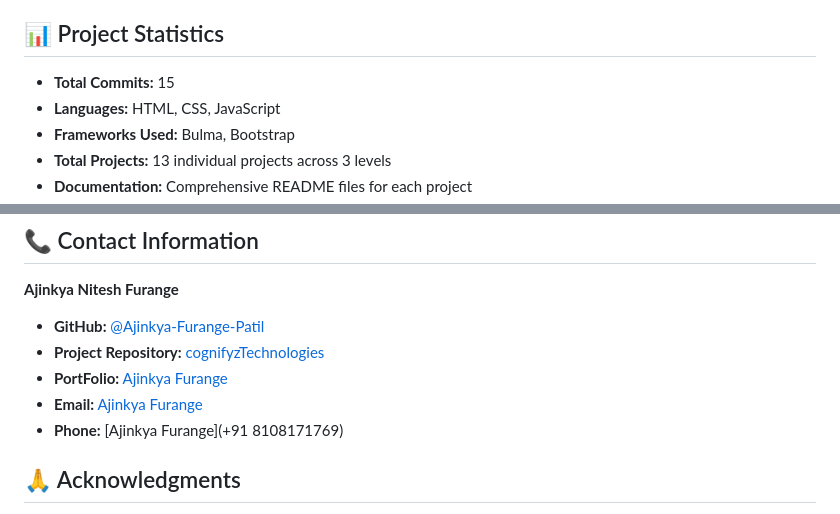
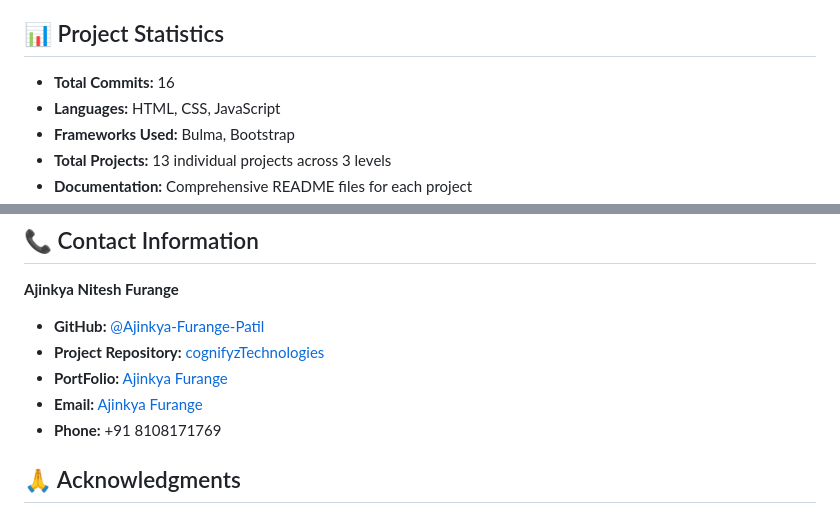
Before and after one commit to Ajinkya-Furange-Patil/cognifyzTechnologies, a Markdown page: README.md, 2 parts joined by grey strips. Rendered like a GitHub page.

Commit message:
Phone number issues fix

```diff
--- a/README.md
+++ b/README.md
@@ -215,7 +215,7 @@ The projects follow a consistent design approach:
 
 ## 📊 Project Statistics
 
-- **Total Commits:** 15
+- **Total Commits:** 16
 - **Languages:** HTML, CSS, JavaScript
 - **Frameworks Used:** Bulma, Bootstrap
 - **Total Projects:** 13 individual projects across 3 levels
@@ -259,7 +259,7 @@ in the Software without restriction...
 - **Project Repository:** [cognifyzTechnologies](https://github.com/Ajinkya-Furange-Patil/cognifyzTechnologies)
 - **PortFolio:** [Ajinkya Furange](https://ajinkyafurange.netlify.app)
 - **Email:** [Ajinkya Furange](ajinkyafurange@zohomail.in)
-- **Phone:** [Ajinkya Furange](+91 8108171769)
+- **Phone:** +91 8108171769
 
 ## 🙏 Acknowledgments
 
```
